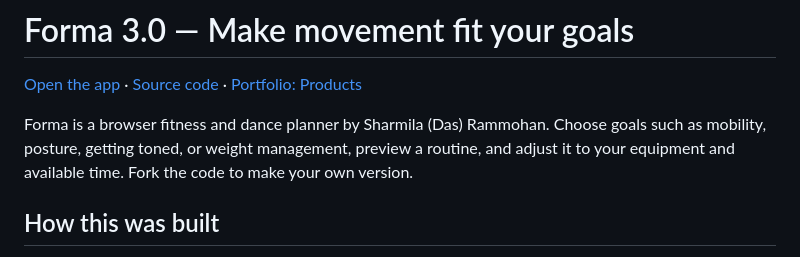
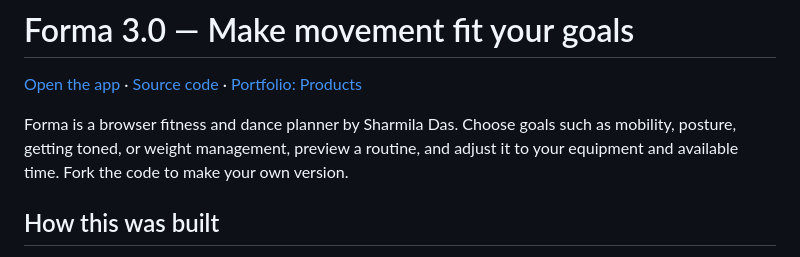
Before and after one commit to sharmiladas/sharmiladas.github.io, a Markdown page: fun-stuff/forma/README.md, the part around the change. Drawn GitHub-style.

Commit message:
Use Sharmila Das in Forma documentation

```diff
--- a/fun-stuff/forma/README.md
+++ b/fun-stuff/forma/README.md
@@ -2,7 +2,7 @@
 
 [Open the app](https://sharmiladas.github.io/fun-stuff/forma/) · [Source code](https://github.com/sharmiladas/sharmiladas.github.io/tree/main/fun-stuff/forma) · [Portfolio: Products](https://sharmiladas.github.io/#products)
 
-Forma is a browser fitness and dance planner by Sharmila (Das) Rammohan. Choose goals such as mobility, posture, getting toned, or weight management, preview a routine, and adjust it to your equipment and available time. Fork the code to make your own version.
+Forma is a browser fitness and dance planner by Sharmila Das. Choose goals such as mobility, posture, getting toned, or weight management, preview a routine, and adjust it to your equipment and available time. Fork the code to make your own version.
 
 ## How this was built
 
```
